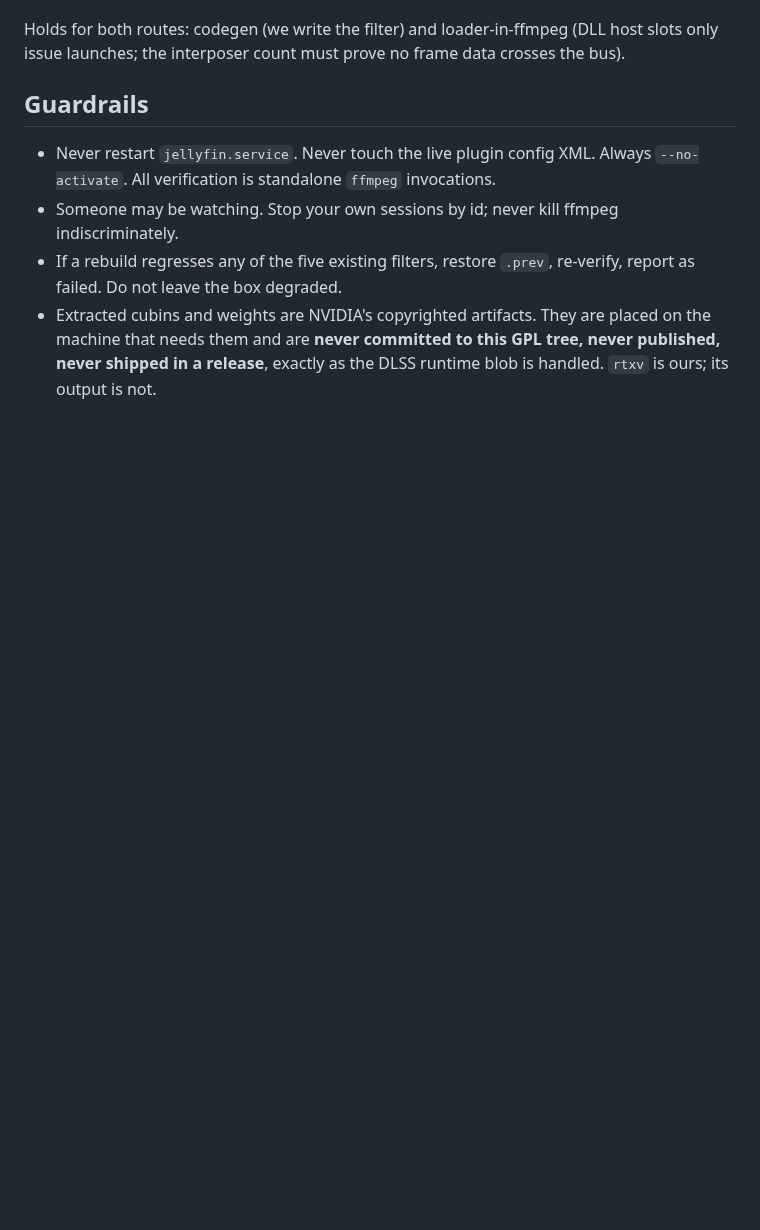
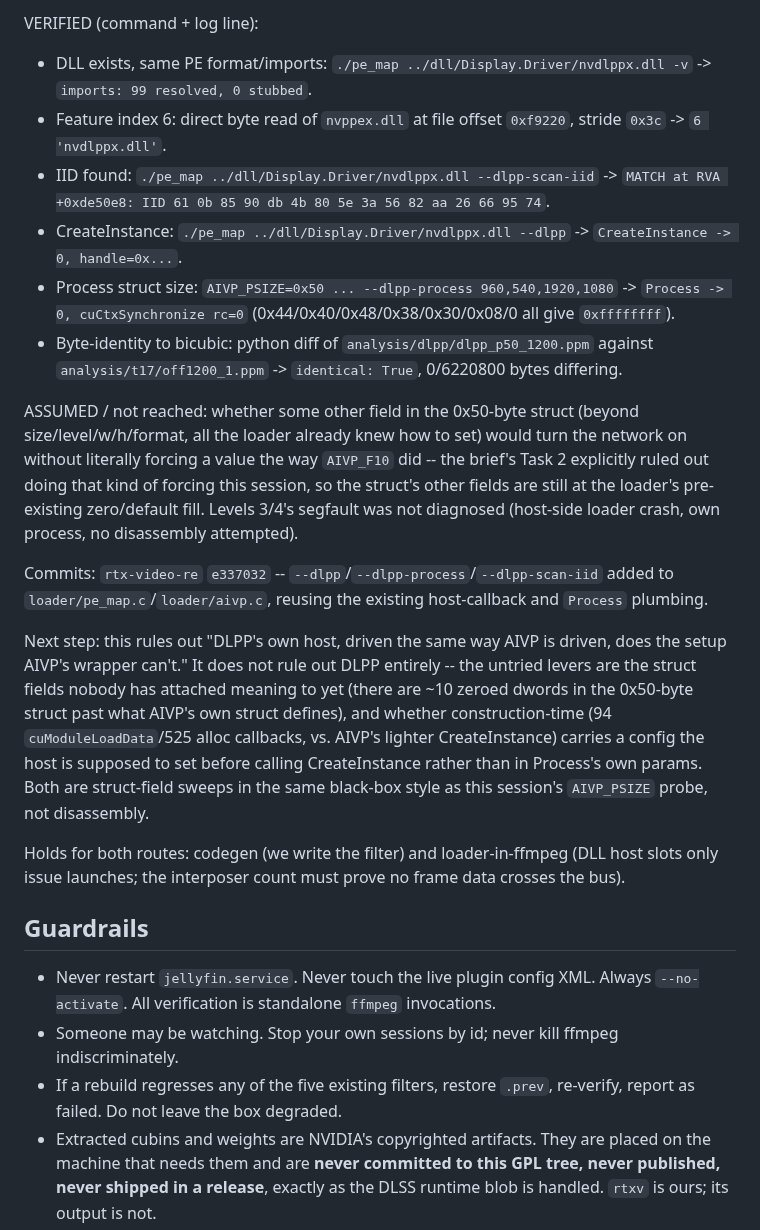
Before and after one commit to sanchitd5/jellyfin-gpu-upscale, a Markdown page: TASK.md, the part around one of its changes. GitHub-like rendering; blank space fills up the shorter version.

```diff
--- a/TASK.md
+++ b/TASK.md
@@ -1815,3 +1836,28 @@ Proof (all four, per session):
+VERIFIED (command + log line):
+- DLL exists, same PE format/imports: `./pe_map ../dll/Display.Driver/nvdlppx.dll -v` -> `imports: 99 resolved, 0 stubbed`.
+- Feature index 6: direct byte read of `nvppex.dll` at file offset `0xf9220`, stride `0x3c` -> `6 'nvdlppx.dll'`.
+- IID found: `./pe_map ../dll/Display.Driver/nvdlppx.dll --dlpp-scan-iid` -> `MATCH at RVA +0xde50e8: IID 61 0b 85 90 db 4b 80 5e 3a 56 82 aa 26 66 95 74`.
+- CreateInstance: `./pe_map ../dll/Display.Driver/nvdlppx.dll --dlpp` -> `CreateInstance -> 0, handle=0x...`.
+- Process struct size: `AIVP_PSIZE=0x50 ... --dlpp-process 960,540,1920,1080` -> `Process -> 0, cuCtxSynchronize rc=0` (0x44/0x40/0x48/0x38/0x30/0x08/0 all give `0xffffffff`).
+- Byte-identity to bicubic: python diff of `analysis/dlpp/dlpp_p50_1200.ppm` against `analysis/t17/off1200_1.ppm` -> `identical: True`, 0/6220800 bytes differing.
+
+ASSUMED / not reached: whether some other field in the 0x50-byte struct (beyond size/level/w/h/format,
+all the loader already knew how to set) would turn the network on without literally forcing a value
+the way `AIVP_F10` did -- the brief's Task 2 explicitly ruled out doing that kind of forcing this
+session, so the struct's other fields are still at the loader's pre-existing zero/default fill.
+Levels 3/4's segfault was not diagnosed (host-side loader crash, own process, no disassembly attempted).
+
+Commits: `rtx-video-re` `e337032` -- `--dlpp`/`--dlpp-process`/`--dlpp-scan-iid` added to
+`loader/pe_map.c`/`loader/aivp.c`, reusing the existing host-callback and `Process` plumbing.
+
+Next step: this rules out "DLPP's own host, driven the same way AIVP is driven, does the setup
+AIVP's wrapper can't." It does not rule out DLPP entirely -- the untried levers are the struct
+fields nobody has attached meaning to yet (there are ~10 zeroed dwords in the 0x50-byte struct
+past what AIVP's own struct defines), and whether construction-time (94 `cuModuleLoadData`/525
+alloc callbacks, vs. AIVP's lighter CreateInstance) carries a config the host is supposed to set
+before calling CreateInstance rather than in Process's own params. Both are struct-field sweeps
+in the same black-box style as this session's `AIVP_PSIZE` probe, not disassembly.
+
 Holds for both routes: codegen (we write the filter) and loader-in-ffmpeg (DLL host slots only
 issue launches; the interposer count must prove no frame data crosses the bus).
 
```
Also changed, not shown: other parts of TASK.md (+21 -0 lines).
